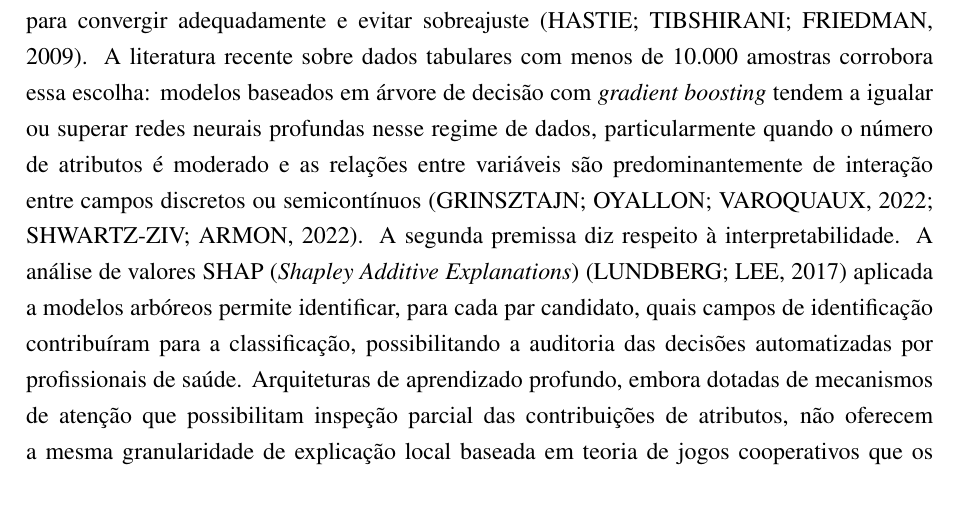
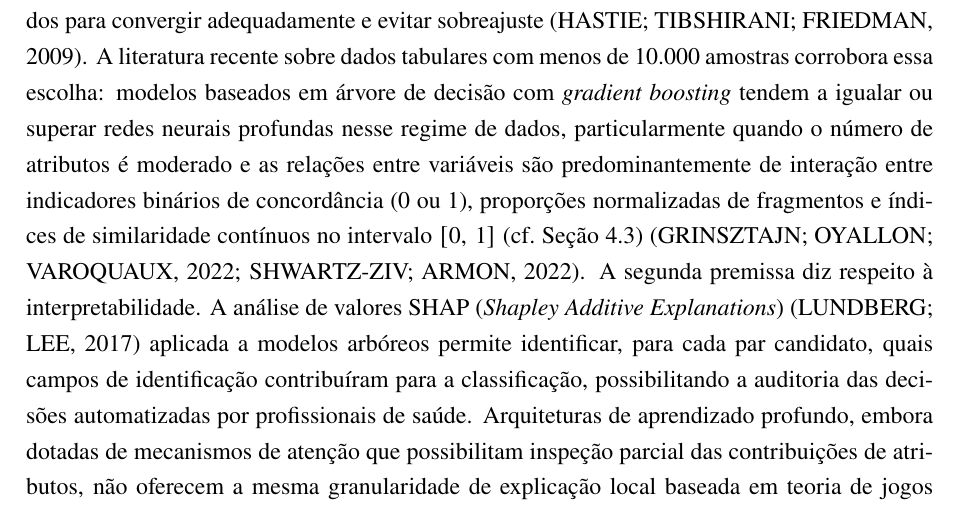
Before and after one commit to marco-jardim/phd-research, a LaTeX thesis (text/latex/tese.tex, which reads text/latex/capitulo5.tex): part of page 55 of 130, cut so that both start at the same text. Compiled offline with pdfLaTeX.

Commit message:
fix: clarify feature types in sec:ambiente-computacional per advisor
Replaced vague 'campos discretos ou semicontínuos' with concrete description: binary concordance indicators (0/1), normalized fragment proportions, and continuous similarity indices in [0,1], with cross-ref to sec:comparador-registros.

```diff
--- a/text/latex/capitulo5.tex
+++ b/text/latex/capitulo5.tex
@@ -144,7 +144,7 @@ Os modelos baseados em árvore (Floresta Aleatória, XGBoost, LightGBM), a regre
 
 A utilização de infraestrutura remota sob demanda atendeu a requisitos complementares de viabilidade e reprodutibilidade. O provisionamento efêmero de GPU permitiu reduzir o tempo total de treinamento das 25 dobras a um patamar compatível com o cronograma da pesquisa, sem exigir aquisição ou reserva de equipamento dedicado. O ambiente de execução foi definido declarativamente como imagem de contêiner (\textit{container image}), incluindo todas as dependências de \textit{software} e o código-fonte do projeto, o que elimina variações decorrentes da configuração da máquina local e possibilita a reexecução integral dos experimentos por terceiros. Essa abordagem pode ser particularmente adequada a grupos de pesquisa em saúde coletiva que, em geral, não dispõem de servidores com aceleradores gráficos dedicados, permitindo o acesso pontual a recursos computacionais de alto desempenho com custo proporcional ao tempo efetivo de processamento.
 
-A opção por modelos baseados em árvore (\textit{tree-based models}) como classificadores principais, em detrimento de arquiteturas de aprendizado profundo (\textit{deep learning}), decorreu de duas premissas metodológicas. A primeira é a escassez de dados rotulados. O volume limitado de pares verdadeiros disponíveis para treinamento (247 pares positivos, dos quais aproximadamente 74 compõem o conjunto de teste) desfavorece arquiteturas profundas, como redes recorrentes (LSTM) e \textit{Transformers}, que demandam ordens de grandeza superiores de exemplos rotulados para convergir adequadamente e evitar sobreajuste \cite{Hastie2009elements}. A literatura recente sobre dados tabulares com menos de 10.000 amostras corrobora essa escolha: modelos baseados em árvore de decisão com \textit{gradient boosting} tendem a igualar ou superar redes neurais profundas nesse regime de dados, particularmente quando o número de atributos é moderado e as relações entre variáveis são predominantemente de interação entre campos discretos ou semicontínuos \cite{Grinsztajn2022tabular,ShwartzZiv2022tabular}. A segunda premissa diz respeito à interpretabilidade. A análise de valores SHAP (\textit{Shapley Additive Explanations}) \cite{Lundberg2017shap} aplicada a modelos arbóreos permite identificar, para cada par candidato, quais campos de identificação contribuíram para a classificação, possibilitando a auditoria das decisões automatizadas por profissionais de saúde. Arquiteturas de aprendizado profundo, embora dotadas de mecanismos de atenção que possibilitam inspeção parcial das contribuições de atributos, não oferecem a mesma granularidade de explicação local baseada em teoria de jogos cooperativos que os algoritmos arbóreos proporcionam.
+A opção por modelos baseados em árvore (\textit{tree-based models}) como classificadores principais, em detrimento de arquiteturas de aprendizado profundo (\textit{deep learning}), decorreu de duas premissas metodológicas. A primeira é a escassez de dados rotulados. O volume limitado de pares verdadeiros disponíveis para treinamento (247 pares positivos, dos quais aproximadamente 74 compõem o conjunto de teste) desfavorece arquiteturas profundas, como redes recorrentes (LSTM) e \textit{Transformers}, que demandam ordens de grandeza superiores de exemplos rotulados para convergir adequadamente e evitar sobreajuste \cite{Hastie2009elements}. A literatura recente sobre dados tabulares com menos de 10.000 amostras corrobora essa escolha: modelos baseados em árvore de decisão com \textit{gradient boosting} tendem a igualar ou superar redes neurais profundas nesse regime de dados, particularmente quando o número de atributos é moderado e as relações entre variáveis são predominantemente de interação entre indicadores binários de concordância (0 ou 1), proporções normalizadas de fragmentos e índices de similaridade contínuos no intervalo $[0,\,1]$ (cf.\ Seção~\ref{sec:comparador-registros}) \cite{Grinsztajn2022tabular,ShwartzZiv2022tabular}. A segunda premissa diz respeito à interpretabilidade. A análise de valores SHAP (\textit{Shapley Additive Explanations}) \cite{Lundberg2017shap} aplicada a modelos arbóreos permite identificar, para cada par candidato, quais campos de identificação contribuíram para a classificação, possibilitando a auditoria das decisões automatizadas por profissionais de saúde. Arquiteturas de aprendizado profundo, embora dotadas de mecanismos de atenção que possibilitam inspeção parcial das contribuições de atributos, não oferecem a mesma granularidade de explicação local baseada em teoria de jogos cooperativos que os algoritmos arbóreos proporcionam.
 
 Essas premissas teóricas foram objeto de verificação empírica. O modelo TabNet, arquitetura de aprendizado profundo concebida especificamente para dados tabulares, com mecanismo de atenção sequencial e seleção esparsa de atributos, foi incluído na avaliação comparativa como representante do estado da arte em \textit{deep learning} tabular. Os resultados dessa comparação são apresentados no Capítulo~\ref{cap:resultados}.
 
```
